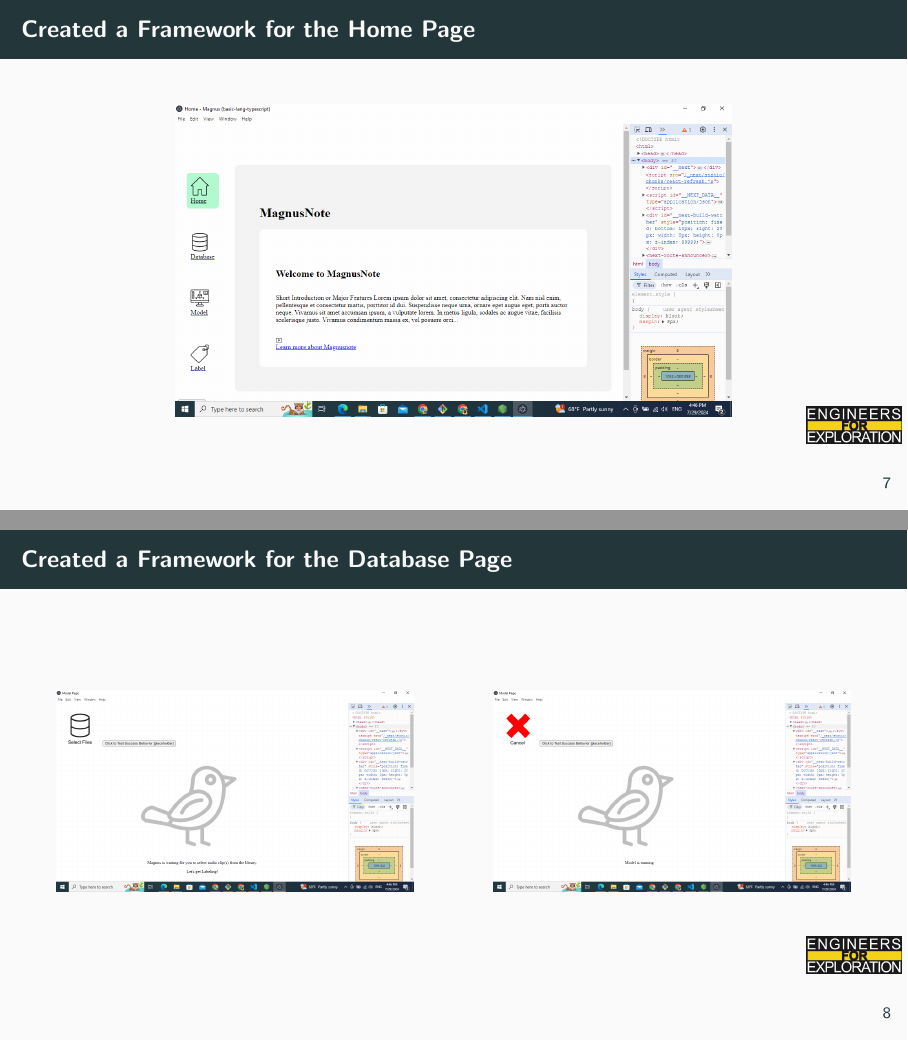
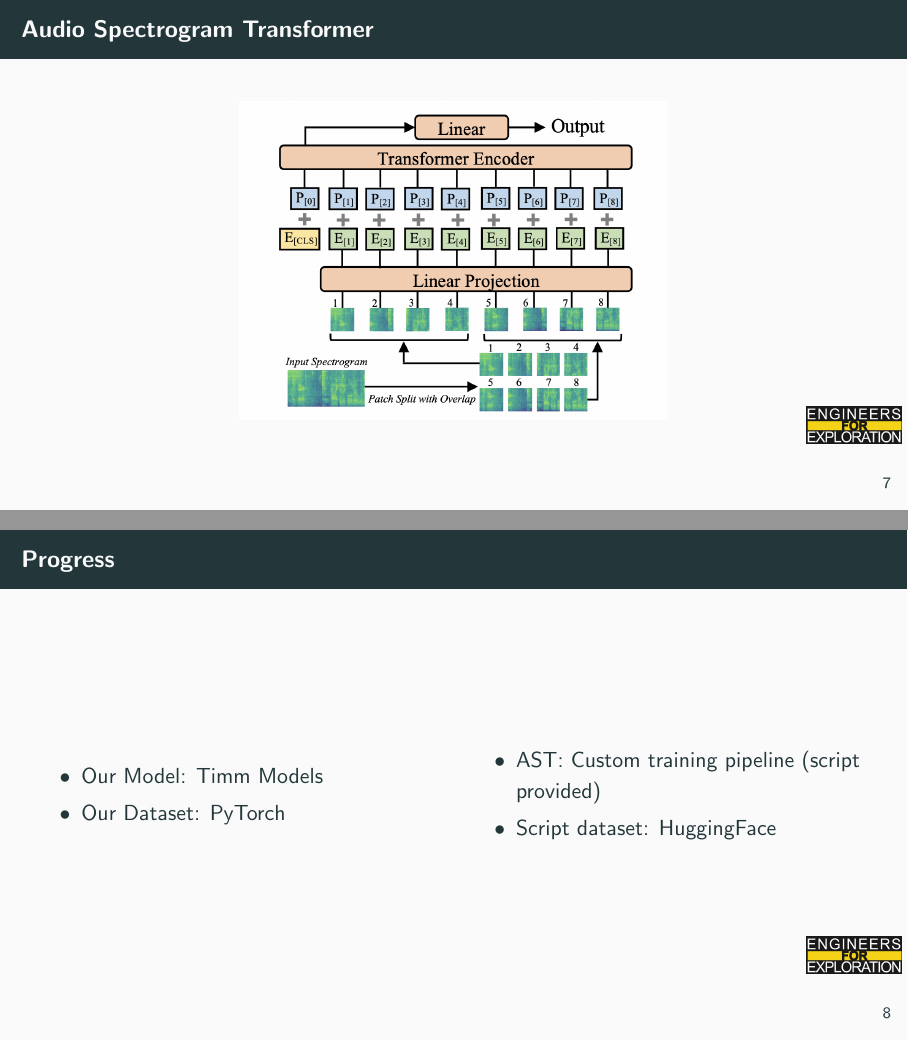
Before and after one commit to UCSD-E4E/weekly_presentations, LaTeX slides (presentation.tex, which reads project_aid.tex): pages 10 and 11 of 16 before the commit and pages 10 and 11 of 19 after it, joined at a grey line. Compiled offline with pdfLaTeX.

Commit message:
jonathan

```diff
--- a/project_aid.tex
+++ b/project_aid.tex
@@ -65,3 +65,27 @@
     \end{itemize}
 \end{frame}
 
+% jonathan
+
+\begin{frame}{Audio Spectrogram Transformer}
+    \centering
+    \includegraphics[height=0.7\textheight,width=0.9\textwidth,keepaspectratio]{images/ast.png}
+\end{frame}
+
+\begin{frame}{Progress}
+    \centering
+    \begin{columns}
+            \begin{column}{0.5\textwidth}
+                \begin{itemize}
+                    \item Our Model: Timm Models
+                    \item Our Dataset: PyTorch
+                \end{itemize}
+            \end{column}
+            \begin{column}{0.5\textwidth}
+                \begin{itemize}
+                    \item AST: Custom training pipeline (script provided)
+                    \item Script dataset: HuggingFace
+                \end{itemize}
+            \end{column}
+    \end{columns}
+\end{frame}
```
Also changed, not shown: images/ast.png (added), images/converter.png (added), project_aid.tex (11 more changed lines).
